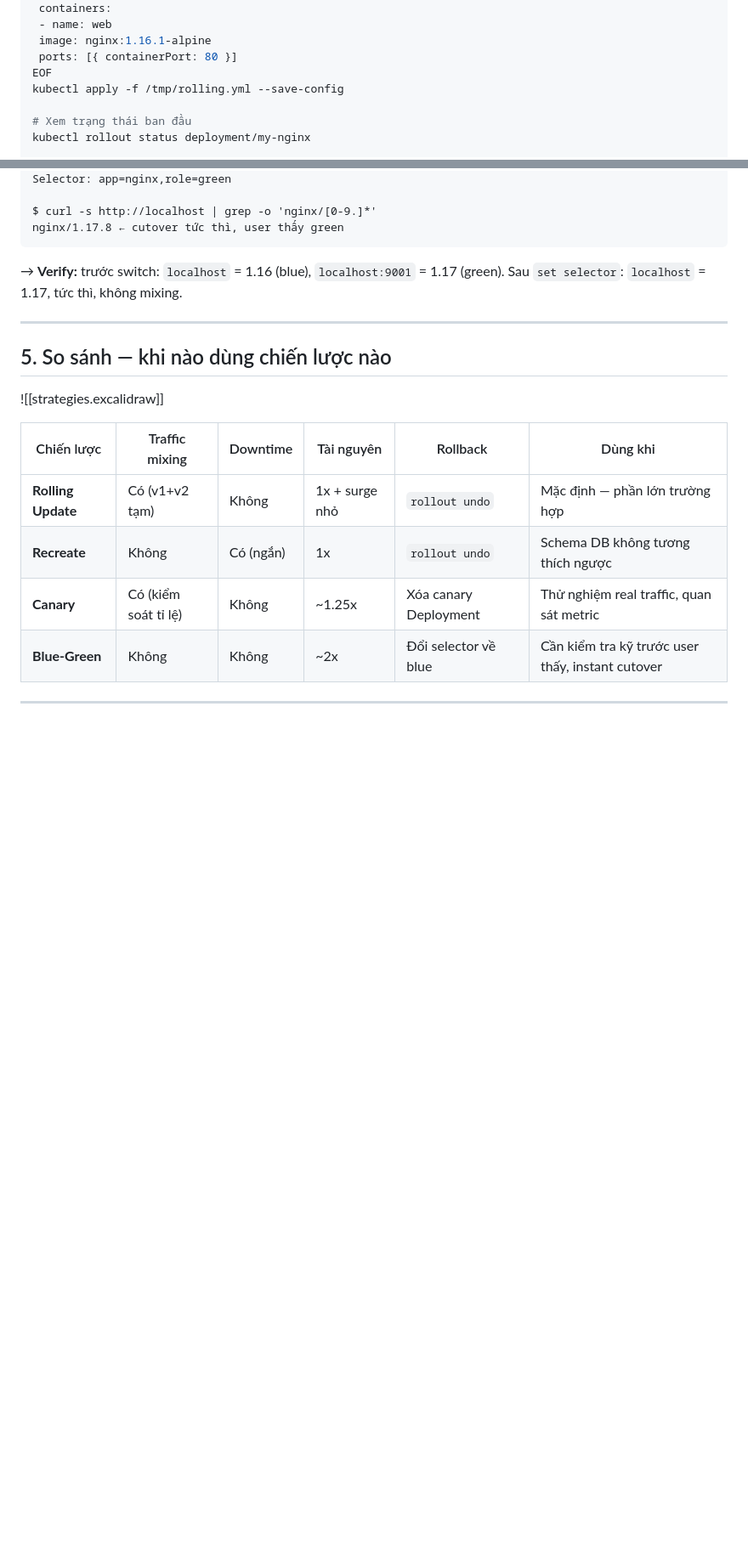
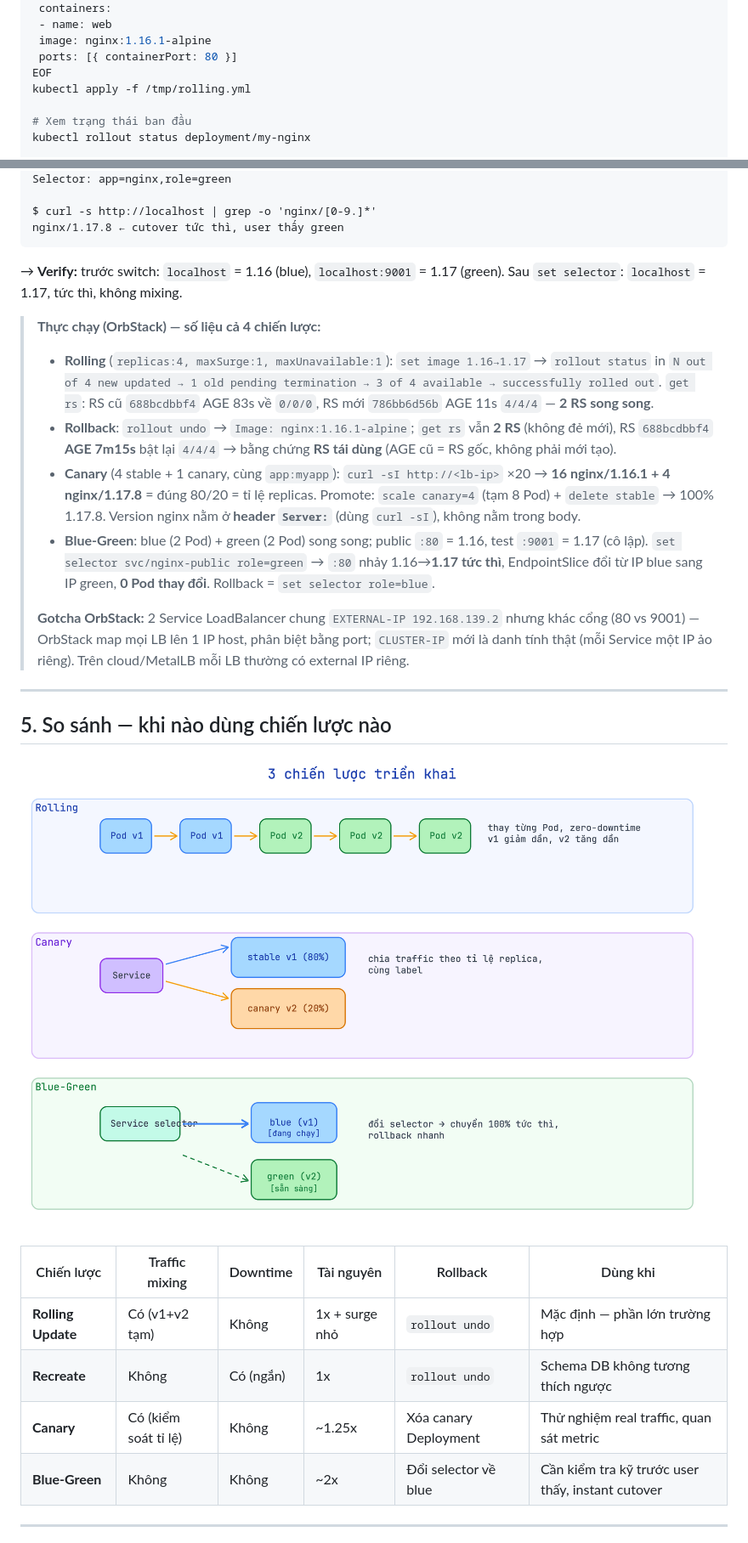
Before and after one commit to ngcdan/k8s-labs, a Markdown page: 09-k8s-deploy-strategies/k8s-deploy-strategies.md, 2 parts joined by grey strips. Shown: that part at 85% size. Drawn GitHub-style; pictures changed too: 09-k8s-deploy-strategies/assets/strategies.png (added); blank space fills up the shorter version.

Commit message:
docs: add k8s-deploy-strategies walkthrough with notes and diagram

````diff
--- a/09-k8s-deploy-strategies/k8s-deploy-strategies.md
+++ b/09-k8s-deploy-strategies/k8s-deploy-strategies.md
@@ -82,7 +80,7 @@ spec:
  image: nginx:1.16.1-alpine
  ports: [{ containerPort: 80 }]
 EOF
-kubectl apply -f /tmp/rolling.yml --save-config
+kubectl apply -f /tmp/rolling.yml
 
 # Xem trạng thái ban đầu
 kubectl rollout status deployment/my-nginx
@@ -458,11 +456,28 @@ nginx/1.17.8 ← cutover tức thì, user thấy green
 ```
 → **Verify:** trước switch: `localhost` = 1.16 (blue), `localhost:9001` = 1.17 (green). Sau `set selector`: `localhost` = 1.17, tức thì, không mixing.
 
+> **Thực chạy (OrbStack) — số liệu cả 4 chiến lược:**
+> - **Rolling** (`replicas:4, maxSurge:1, maxUnavailable:1`): `set image 1.16→1.17` → `rollout status` in
+>   `N out of 4 new updated → 1 old pending termination → 3 of 4 available → successfully rolled out`. `get rs`:
+>   RS cũ `688bcdbbf4` AGE 83s về `0/0/0`, RS mới `786bb6d56b` AGE 11s `4/4/4` — **2 RS song song**.
+> - **Rollback**: `rollout undo` → `Image: nginx:1.16.1-alpine`; `get rs` vẫn **2 RS** (không đẻ mới), RS
+>   `688bcdbbf4` **AGE 7m15s** bật lại `4/4/4` → bằng chứng **RS tái dùng** (AGE cũ = RS gốc, không phải mới tạo).
+> - **Canary** (4 stable + 1 canary, cùng `app:myapp`): `curl -sI http://<lb-ip>` ×20 → **16 nginx/1.16.1 + 4
+>   nginx/1.17.8** = đúng 80/20 = tỉ lệ replicas. Promote: `scale canary=4` (tạm 8 Pod) + `delete stable` →
+>   100% 1.17.8. Version nginx nằm ở **header `Server:`** (dùng `curl -sI`), không nằm trong body.
+> - **Blue-Green**: blue (2 Pod) + green (2 Pod) song song; public `:80` = 1.16, test `:9001` = 1.17 (cô lập).
+>   `set selector svc/nginx-public role=green` → `:80` nhảy 1.16→**1.17 tức thì**, EndpointSlice đổi từ IP blue
+>   sang IP green, **0 Pod thay đổi**. Rollback = `set selector role=blue`.
+>
+> **Gotcha OrbStack:** 2 Service LoadBalancer chung `EXTERNAL-IP 192.168.139.2` nhưng khác cổng (80 vs 9001) —
+> OrbStack map mọi LB lên 1 IP host, phân biệt bằng port; `CLUSTER-IP` mới là danh tính thật (mỗi Service một IP
+> ảo riêng). Trên cloud/MetalLB mỗi LB thường có external IP riêng.
+
 ---
 
 ## 5. So sánh — khi nào dùng chiến lược nào
 
-![[strategies.excalidraw]]
+![3 chiến lược triển khai](assets/strategies.png)
 
 | Chiến lược | Traffic mixing | Downtime | Tài nguyên | Rollback | Dùng khi |
 |---|---|---|---|---|---|
````
Also changed, not shown: other parts of 09-k8s-deploy-strategies/k8s-deploy-strategies.md (+0 -2 lines), 09-k8s-deploy-strategies/notes.md (added, +114 -0 lines), 9 other files.
